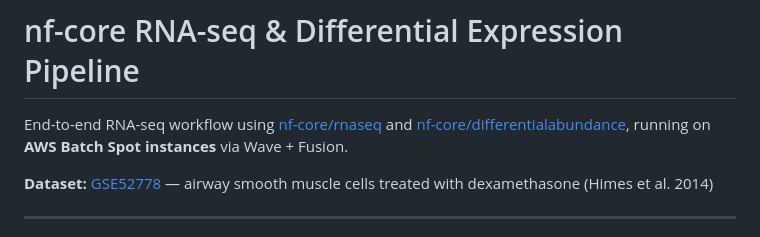
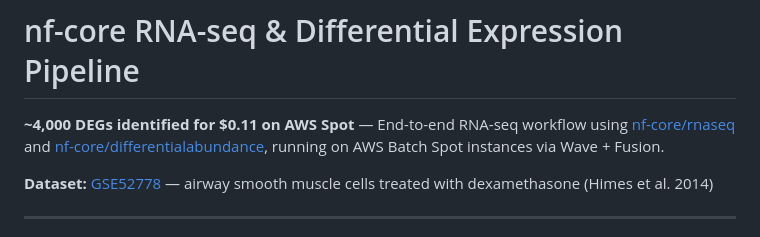
Before and after one commit to wguesdon/Portfolio, a Markdown page: Bioinformatics/nfcore_rnaseq_airway/README.md, the part around the change. Drawn GitHub-style.

Commit message:
Update nf-core RNA-seq README with BUF opening

```diff
--- a/Bioinformatics/nfcore_rnaseq_airway/README.md
+++ b/Bioinformatics/nfcore_rnaseq_airway/README.md
@@ -1,8 +1,6 @@
 # nf-core RNA-seq & Differential Expression Pipeline
 
-End-to-end RNA-seq workflow using [nf-core/rnaseq](https://nf-co.re/rnaseq) and
-[nf-core/differentialabundance](https://nf-co.re/differentialabundance), running on
-**AWS Batch Spot instances** via Wave + Fusion.
+**~4,000 DEGs identified for $0.11 on AWS Spot** — End-to-end RNA-seq workflow using [nf-core/rnaseq](https://nf-co.re/rnaseq) and [nf-core/differentialabundance](https://nf-co.re/differentialabundance), running on AWS Batch Spot instances via Wave + Fusion.
 
 **Dataset:** [GSE52778](https://www.ncbi.nlm.nih.gov/geo/query/acc.cgi?acc=GSE52778) — airway
 smooth muscle cells treated with dexamethasone (Himes et al. 2014)
```
